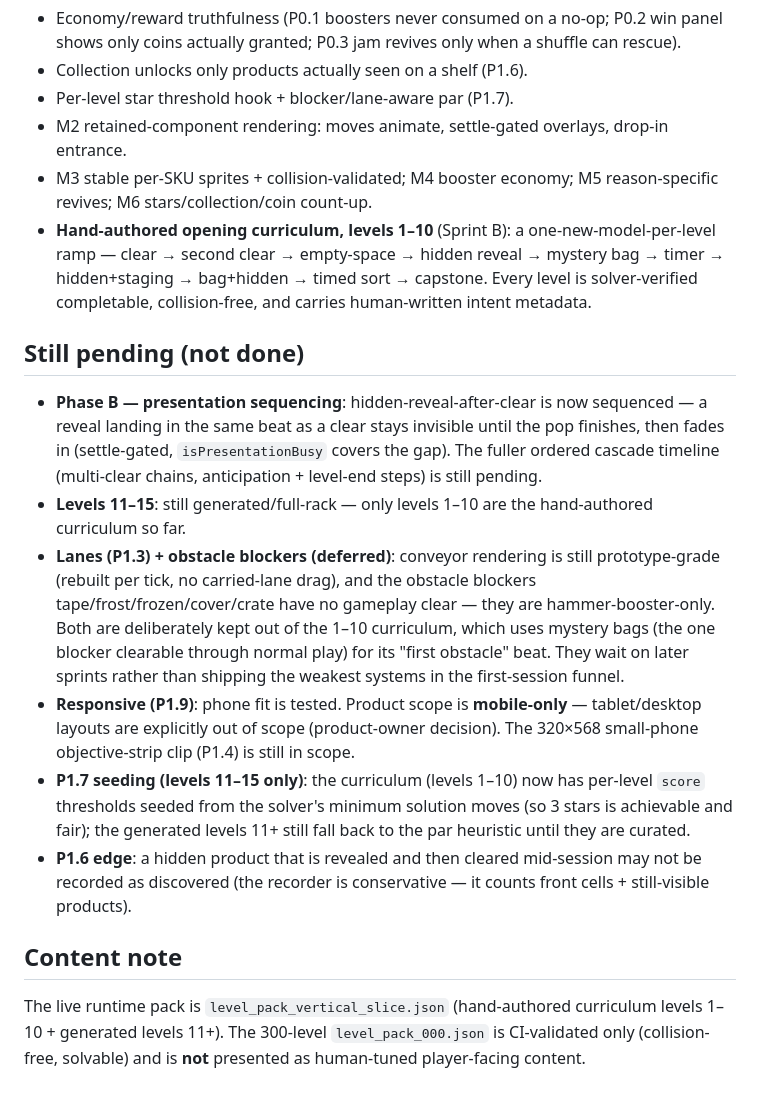
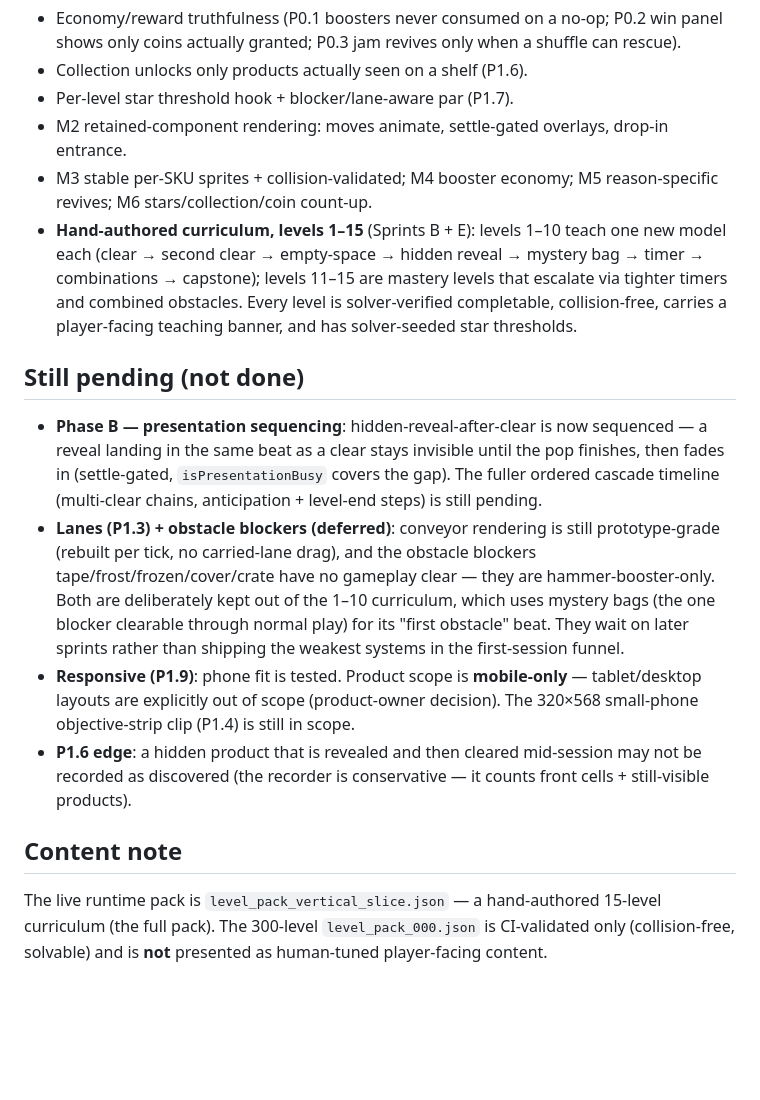
Before and after one commit to doqendev/shelf-rush-sort, a Markdown page: qa/known_issues.md, the part around the change. GitHub-like rendering; blank space fills up the shorter version.

Commit message:
docs(qa): mark the full 1-15 curriculum done (v4 P0.2)
Levels 11-15 are now curated, so the known-issues sheet drops the "11-15 still
generated" and "P1.7 seeding 11-15 only" pending items and updates the content
note: the runtime pack is a hand-authored 15-level curriculum (the full pack).

Co-Authored-By: Claude Opus 4.8 <noreply@anthropic.com>

```diff
--- a/qa/known_issues.md
+++ b/qa/known_issues.md
@@ -12,15 +12,13 @@ State as of the QA bundle. Third-pass audit Phase A + the achievable P1s are don
 - Per-level star threshold hook + blocker/lane-aware par (P1.7).
 - M2 retained-component rendering: moves animate, settle-gated overlays, drop-in entrance.
 - M3 stable per-SKU sprites + collision-validated; M4 booster economy; M5 reason-specific revives; M6 stars/collection/coin count-up.
-- **Hand-authored opening curriculum, levels 1–10** (Sprint B): a one-new-model-per-level ramp — clear → second clear → empty-space → hidden reveal → mystery bag → timer → hidden+staging → bag+hidden → timed sort → capstone. Every level is solver-verified completable, collision-free, and carries human-written intent metadata.
+- **Hand-authored curriculum, levels 1–15** (Sprints B + E): levels 1–10 teach one new model each (clear → second clear → empty-space → hidden reveal → mystery bag → timer → combinations → capstone); levels 11–15 are mastery levels that escalate via tighter timers and combined obstacles. Every level is solver-verified completable, collision-free, carries a player-facing teaching banner, and has solver-seeded star thresholds.
 
 ## Still pending (not done)
 - **Phase B — presentation sequencing**: hidden-reveal-after-clear is now sequenced — a reveal landing in the same beat as a clear stays invisible until the pop finishes, then fades in (settle-gated, `isPresentationBusy` covers the gap). The fuller ordered cascade timeline (multi-clear chains, anticipation + level-end steps) is still pending.
-- **Levels 11–15**: still generated/full-rack — only levels 1–10 are the hand-authored curriculum so far.
 - **Lanes (P1.3) + obstacle blockers (deferred)**: conveyor rendering is still prototype-grade (rebuilt per tick, no carried-lane drag), and the obstacle blockers tape/frost/frozen/cover/crate have no gameplay clear — they are hammer-booster-only. Both are deliberately kept out of the 1–10 curriculum, which uses mystery bags (the one blocker clearable through normal play) for its "first obstacle" beat. They wait on later sprints rather than shipping the weakest systems in the first-session funnel.
 - **Responsive (P1.9)**: phone fit is tested. Product scope is **mobile-only** — tablet/desktop layouts are explicitly out of scope (product-owner decision). The 320×568 small-phone objective-strip clip (P1.4) is still in scope.
-- **P1.7 seeding (levels 11–15 only)**: the curriculum (levels 1–10) now has per-level `score` thresholds seeded from the solver's minimum solution moves (so 3 stars is achievable and fair); the generated levels 11+ still fall back to the par heuristic until they are curated.
 - **P1.6 edge**: a hidden product that is revealed and then cleared mid-session may not be recorded as discovered (the recorder is conservative — it counts front cells + still-visible products).
 
 ## Content note
-The live runtime pack is `level_pack_vertical_slice.json` (hand-authored curriculum levels 1–10 + generated levels 11+). The 300-level `level_pack_000.json` is CI-validated only (collision-free, solvable) and is **not** presented as human-tuned player-facing content.
+The live runtime pack is `level_pack_vertical_slice.json` — a hand-authored 15-level curriculum (the full pack). The 300-level `level_pack_000.json` is CI-validated only (collision-free, solvable) and is **not** presented as human-tuned player-facing content.
```
